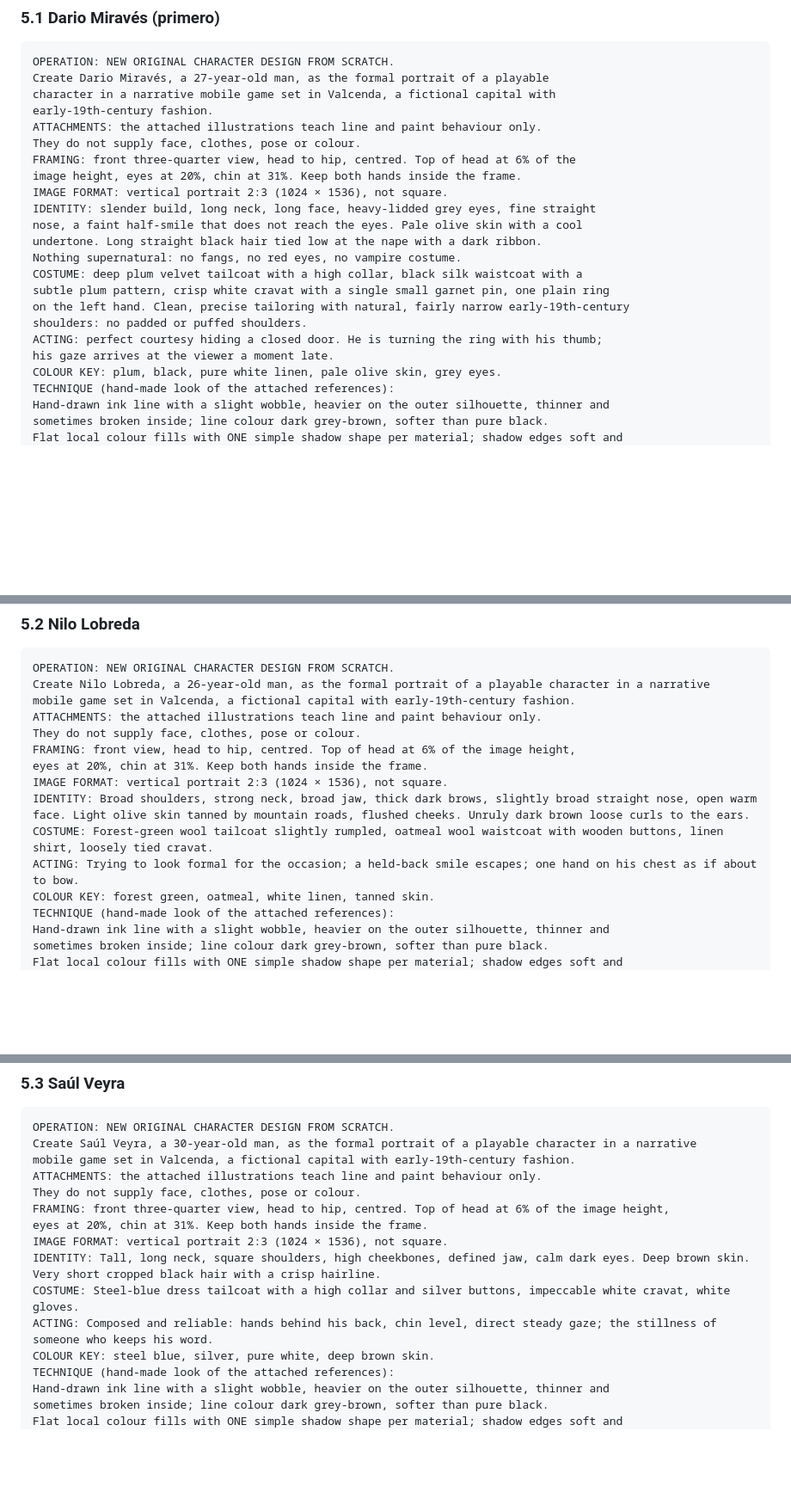
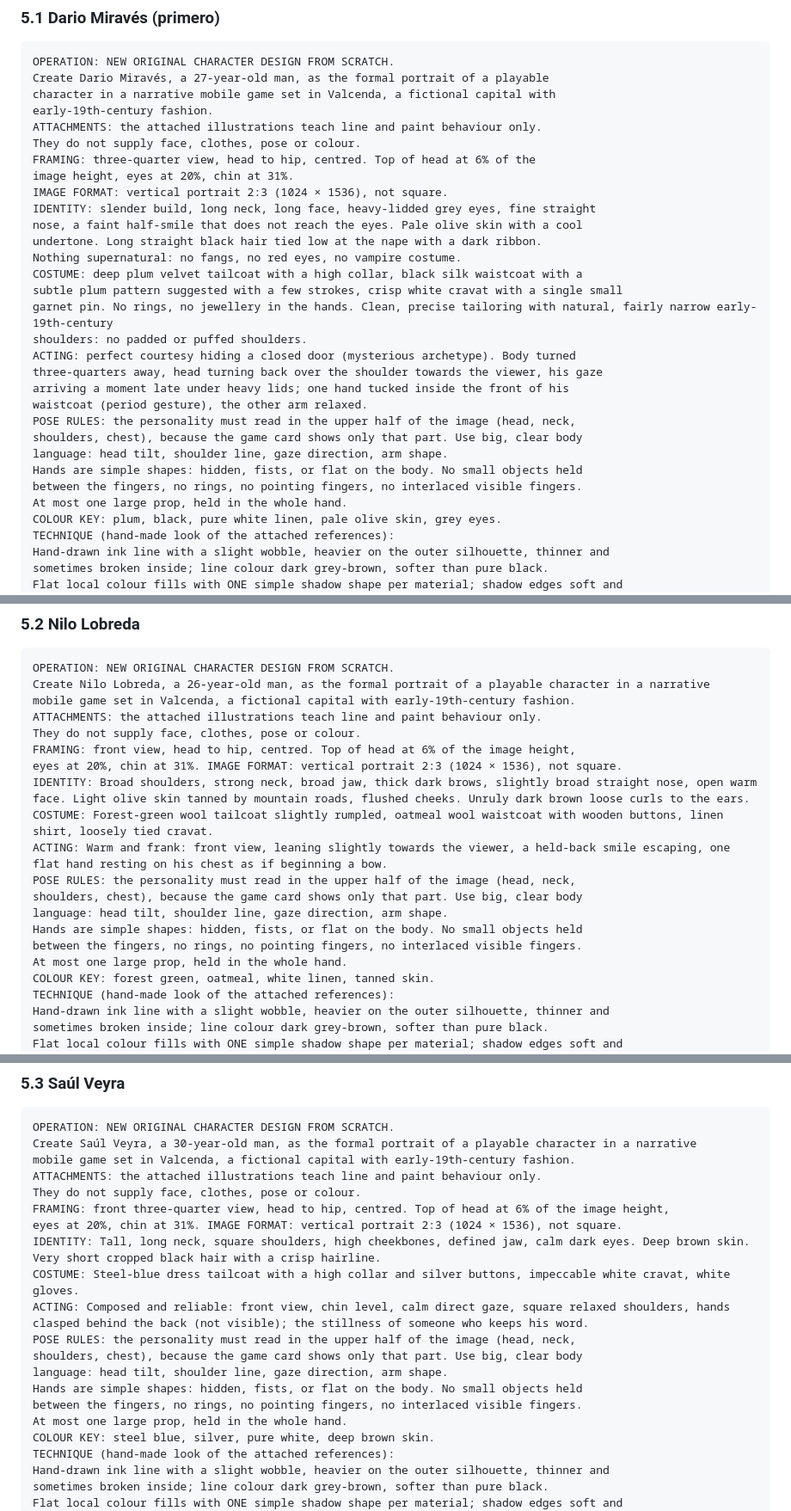
Before and after one commit to felipincolorado/juego, a Markdown page: diseno/ENCARGOS-ELENCO-TANDA-2.md, 3 parts joined by grey strips. Shown at 86% size. GitHub-like rendering; blank space fills up the shorter version.

```diff
--- a/diseno/ENCARGOS-ELENCO-TANDA-2.md
+++ b/diseno/ENCARGOS-ELENCO-TANDA-2.md
@@ -143,19 +143,27 @@ character in a narrative mobile game set in Valcenda, a fictional capital with
 early-19th-century fashion.
 ATTACHMENTS: the attached illustrations teach line and paint behaviour only.
 They do not supply face, clothes, pose or colour.
-FRAMING: front three-quarter view, head to hip, centred. Top of head at 6% of the
-image height, eyes at 20%, chin at 31%. Keep both hands inside the frame.
+FRAMING: three-quarter view, head to hip, centred. Top of head at 6% of the
+image height, eyes at 20%, chin at 31%.
 IMAGE FORMAT: vertical portrait 2:3 (1024 × 1536), not square.
 IDENTITY: slender build, long neck, long face, heavy-lidded grey eyes, fine straight
 nose, a faint half-smile that does not reach the eyes. Pale olive skin with a cool
 undertone. Long straight black hair tied low at the nape with a dark ribbon.
 Nothing supernatural: no fangs, no red eyes, no vampire costume.
 COSTUME: deep plum velvet tailcoat with a high collar, black silk waistcoat with a
-subtle plum pattern, crisp white cravat with a single small garnet pin, one plain ring
-on the left hand. Clean, precise tailoring with natural, fairly narrow early-19th-century
+subtle plum pattern suggested with a few strokes, crisp white cravat with a single small
+garnet pin. No rings, no jewellery in the hands. Clean, precise tailoring with natural, fairly narrow early-19th-century
 shoulders: no padded or puffed shoulders.
-ACTING: perfect courtesy hiding a closed door. He is turning the ring with his thumb;
-his gaze arrives at the viewer a moment late.
+ACTING: perfect courtesy hiding a closed door (mysterious archetype). Body turned
+three-quarters away, head turning back over the shoulder towards the viewer, his gaze
+arriving a moment late under heavy lids; one hand tucked inside the front of his
+waistcoat (period gesture), the other arm relaxed.
+POSE RULES: the personality must read in the upper half of the image (head, neck,
+shoulders, chest), because the game card shows only that part. Use big, clear body
+language: head tilt, shoulder line, gaze direction, arm shape.
+Hands are simple shapes: hidden, fists, or flat on the body. No small objects held
+between the fingers, no rings, no pointing fingers, no interlaced visible fingers.
+At most one large prop, held in the whole hand.
 COLOUR KEY: plum, black, pure white linen, pale olive skin, grey eyes.
 TECHNIQUE (hand-made look of the attached references):
 Hand-drawn ink line with a slight wobble, heavier on the outer silhouette, thinner and
@@ -315,11 +323,16 @@ mobile game set in Valcenda, a fictional capital with early-19th-century fashion
 ATTACHMENTS: the attached illustrations teach line and paint behaviour only.
 They do not supply face, clothes, pose or colour.
 FRAMING: front view, head to hip, centred. Top of head at 6% of the image height,
-eyes at 20%, chin at 31%. Keep both hands inside the frame.
-IMAGE FORMAT: vertical portrait 2:3 (1024 × 1536), not square.
+eyes at 20%, chin at 31%. IMAGE FORMAT: vertical portrait 2:3 (1024 × 1536), not square.
 IDENTITY: Broad shoulders, strong neck, broad jaw, thick dark brows, slightly broad straight nose, open warm face. Light olive skin tanned by mountain roads, flushed cheeks. Unruly dark brown loose curls to the ears.
 COSTUME: Forest-green wool tailcoat slightly rumpled, oatmeal wool waistcoat with wooden buttons, linen shirt, loosely tied cravat.
-ACTING: Trying to look formal for the occasion; a held-back smile escapes; one hand on his chest as if about to bow.
+ACTING: Warm and frank: front view, leaning slightly towards the viewer, a held-back smile escaping, one flat hand resting on his chest as if beginning a bow.
+POSE RULES: the personality must read in the upper half of the image (head, neck,
+shoulders, chest), because the game card shows only that part. Use big, clear body
+language: head tilt, shoulder line, gaze direction, arm shape.
+Hands are simple shapes: hidden, fists, or flat on the body. No small objects held
+between the fingers, no rings, no pointing fingers, no interlaced visible fingers.
+At most one large prop, held in the whole hand.
 COLOUR KEY: forest green, oatmeal, white linen, tanned skin.
 TECHNIQUE (hand-made look of the attached references):
 Hand-drawn ink line with a slight wobble, heavier on the outer silhouette, thinner and
@@ -358,11 +371,16 @@ mobile game set in Valcenda, a fictional capital with early-19th-century fashion
 ATTACHMENTS: the attached illustrations teach line and paint behaviour only.
 They do not supply face, clothes, pose or colour.
 FRAMING: front three-quarter view, head to hip, centred. Top of head at 6% of the image height,
-eyes at 20%, chin at 31%. Keep both hands inside the frame.
-IMAGE FORMAT: vertical portrait 2:3 (1024 × 1536), not square.
+eyes at 20%, chin at 31%. IMAGE FORMAT: vertical portrait 2:3 (1024 × 1536), not square.
 IDENTITY: Tall, long neck, square shoulders, high cheekbones, defined jaw, calm dark eyes. Deep brown skin. Very short cropped black hair with a crisp hairline.
 COSTUME: Steel-blue dress tailcoat with a high collar and silver buttons, impeccable white cravat, white gloves.
-ACTING: Composed and reliable: hands behind his back, chin level, direct steady gaze; the stillness of someone who keeps his word.
+ACTING: Composed and reliable: front view, chin level, calm direct gaze, square relaxed shoulders, hands clasped behind the back (not visible); the stillness of someone who keeps his word.
+POSE RULES: the personality must read in the upper half of the image (head, neck,
+shoulders, chest), because the game card shows only that part. Use big, clear body
+language: head tilt, shoulder line, gaze direction, arm shape.
+Hands are simple shapes: hidden, fists, or flat on the body. No small objects held
+between the fingers, no rings, no pointing fingers, no interlaced visible fingers.
+At most one large prop, held in the whole hand.
 COLOUR KEY: steel blue, silver, pure white, deep brown skin.
 TECHNIQUE (hand-made look of the attached references):
 Hand-drawn ink line with a slight wobble, heavier on the outer silhouette, thinner and
```
Also changed, not shown: other parts of diseno/ENCARGOS-ELENCO-TANDA-2.md (+55 -30 lines), diseno/ELENCO-TEMPORADA-PROPUESTA.md (+1 -1 lines), diseno/ESTUDIO-POSES-PERSONAJES.md (added, +121 -0 lines).
